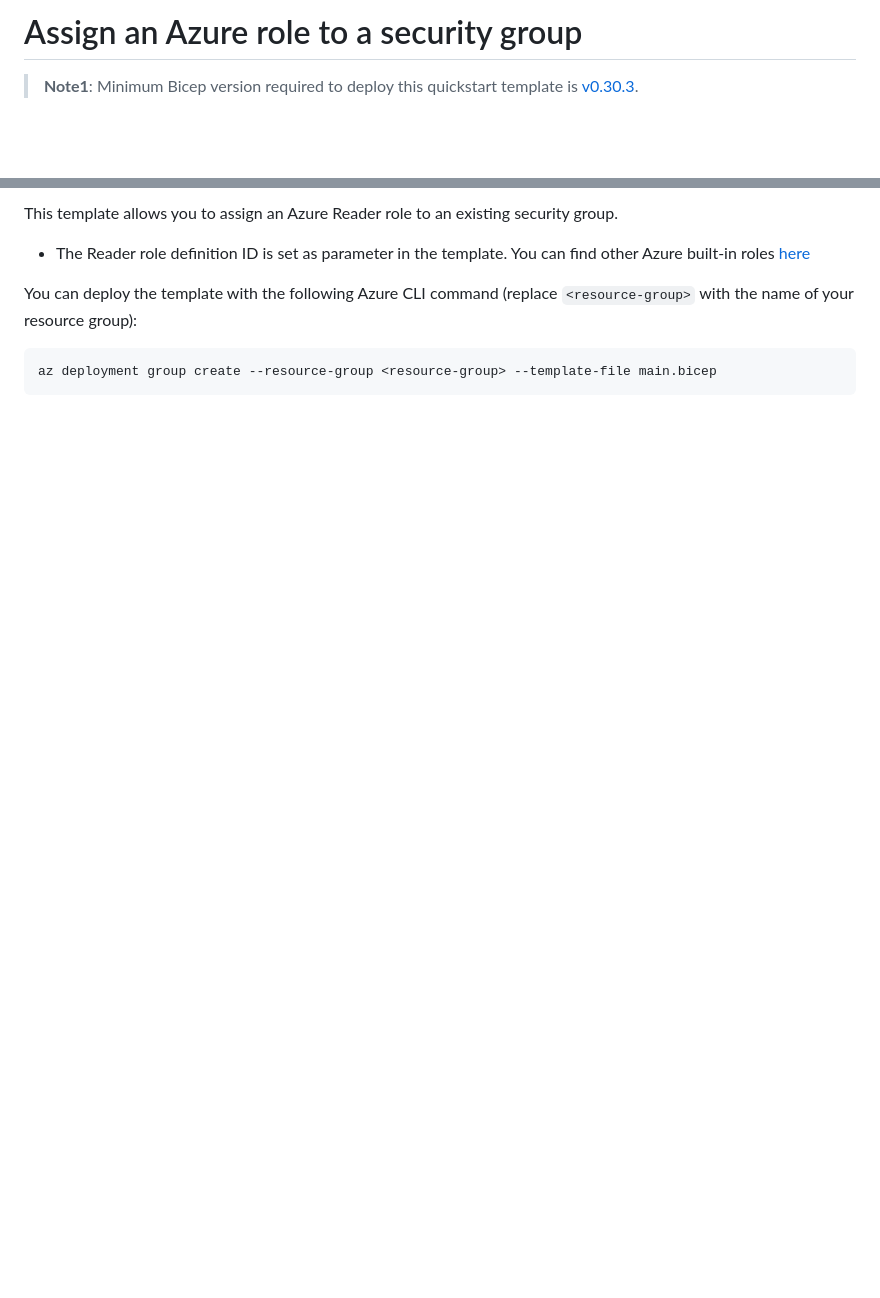
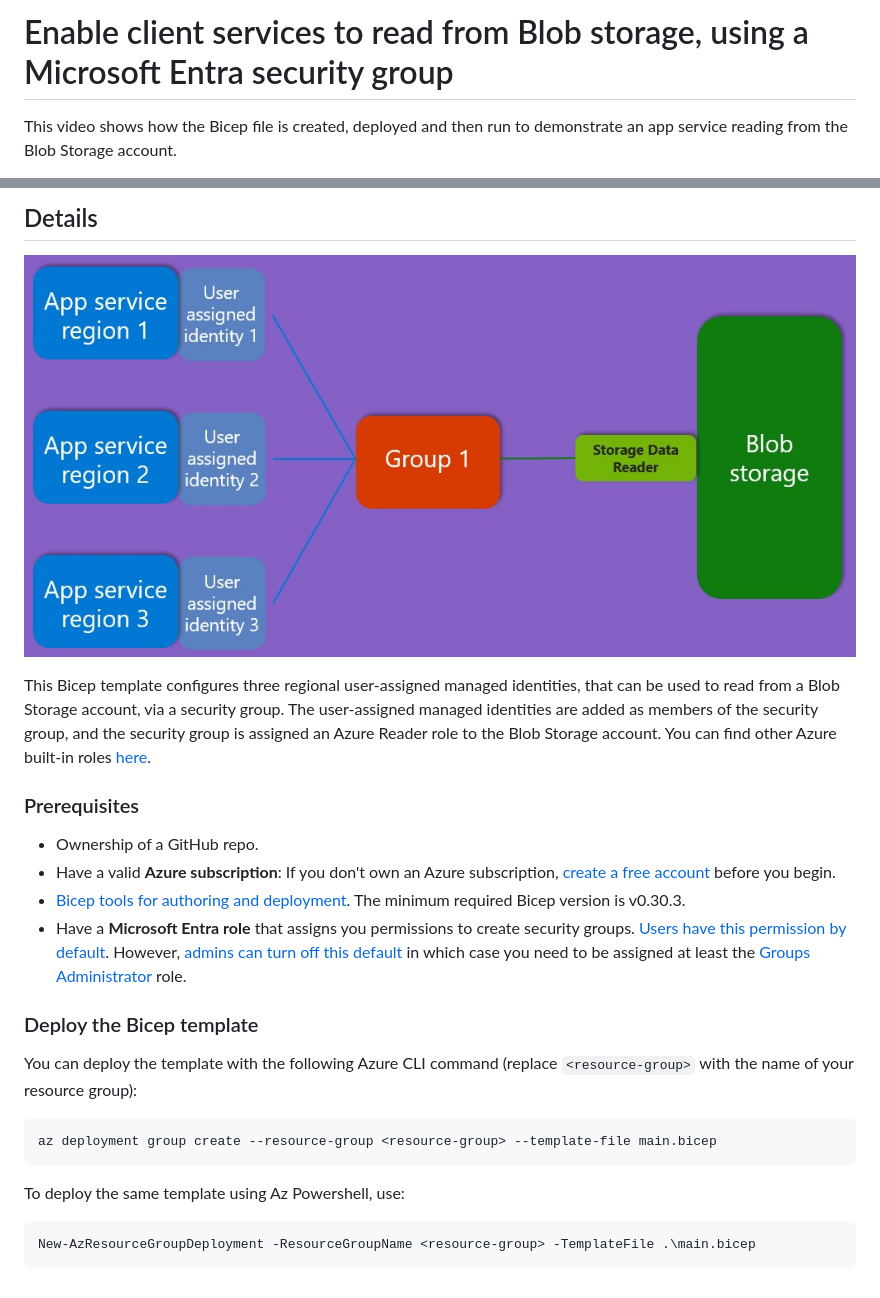
Before and after one commit to microsoftgraph/msgraph-bicep-types, a Markdown page: quickstart-templates/security-group-assign-azure-role/README.md, 2 parts joined by grey strips. Drawn GitHub-style; pictures changed too: docs/media/client-apps-read-from-blob-storage-via-sg.jpg (added); blank space fills up the shorter version.

````diff
--- a/quickstart-templates/security-group-assign-azure-role/README.md
+++ b/quickstart-templates/security-group-assign-azure-role/README.md
@@ -1,4 +1,4 @@
-# Assign an Azure role to a security group
+# Enable client services to read from Blob storage, using a Microsoft Entra security group
 
-> **Note1**: Minimum Bicep version required to deploy this quickstart template is [v0.30.3](https://github.com/Azure/bicep/releases/tag/v0.30.3).
+This video shows how the Bicep file is created, deployed and then run to demonstrate an app service reading from the Blob Storage account.
 
@@ -6,10 +6,27 @@
 
-This template allows you to assign an Azure Reader role to an existing security group.
+## Details
 
-* The Reader role definition ID is set as parameter in the template. You can find other Azure built-in roles [here](https://learn.microsoft.com/en-us/azure/role-based-access-control/built-in-roles)
+![client apps reading from Blob Storage via a security group](../../docs/media/client-apps-read-from-blob-storage-via-sg.jpg)
+
+This Bicep template configures three regional user-assigned managed identities, that can be used to read from a Blob Storage account, via a security group. The user-assigned managed identities are added as members of the security group, and the security group is assigned an Azure Reader role to the Blob Storage account. You can find other Azure built-in roles [here](https://learn.microsoft.com/en-us/azure/role-based-access-control/built-in-roles).
+
+### Prerequisites
+
+* Ownership of a GitHub repo.
+* Have a valid **Azure subscription**: If you don't own an Azure subscription, [create a free account](https://azure.microsoft.com/free/) before you begin.
+* [Bicep tools for authoring and deployment](https://learn.microsoft.com/graph/templates/quickstart-install-bicep-tools). The minimum required Bicep version is v0.30.3.
+* Have a **Microsoft Entra role** that assigns you permissions to create security groups. [Users have this permission by default](https://learn.microsoft.com/entra/fundamentals/users-default-permissions#compare-member-and-guest-default-permissions). However, [admins can turn off this default](https://learn.microsoft.com/entra/fundamentals/users-default-permissions#restrict-member-users-default-permissions) in which case you need to be assigned at least the [Groups Administrator](https://learn.microsoft.com/entra/identity/role-based-access-control/permissions-reference#groups-administrator) role.
+
+### Deploy the Bicep template
 
 You can deploy the template with the following Azure CLI command (replace `<resource-group>` with the name of your resource group):
 
 ```sh
 az deployment group create --resource-group <resource-group> --template-file main.bicep
 ```
+
+To deploy the same template using Az Powershell, use:
+
+```powershell
+New-AzResourceGroupDeployment -ResourceGroupName <resource-group> -TemplateFile .\main.bicep
+```
````
Also changed, not shown: other parts of quickstart-templates/security-group-assign-azure-role/README.md (+1 -1 lines), quickstart-templates-archive/create-fic-for-github-actions/README.md (added, +23 -0 lines), quickstart-templates-archive/security-group-assign-azure-role/README.md (added, +15 -0 lines), quickstart-templates/create-fic-for-github-actions/README.md (+26 -4 lines), docs/media/github-action-deploys-web-app-to-azure-app-services.jpg (added), 10 other files.
